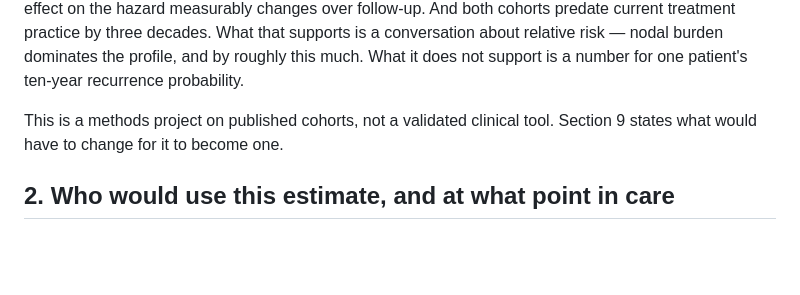
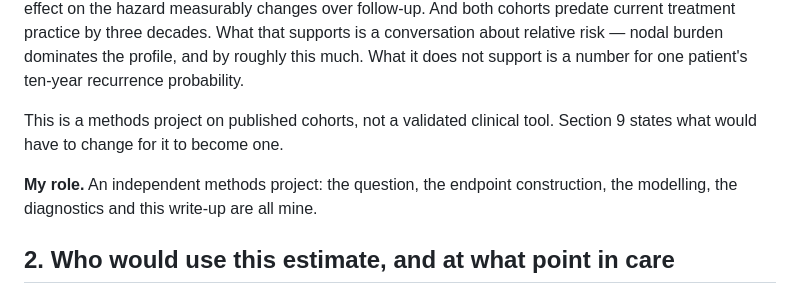
Before and after one commit to suparnaperumal11/survival-analysis-breast-cancer, a Markdown page: README.md, the part around the change. GitHub-like rendering; blank space fills up the shorter version.

Commit message:
State authorship explicitly: independent methods project, all mine
A reader cannot tell from the repository whether this was coursework, a
group project, or independent work, and that ambiguity reads worse than
either answer. It was independent, so say so in one line.

```diff
--- a/README.md
+++ b/README.md
@@ -17,6 +17,8 @@ Age, tumour size, nodal involvement, grade and treatment are all known at that m
 Three of those boundaries are firm enough to state up front. The model ranks patients only moderately well (concordance 0.674, optimism-corrected 0.6725), so it separates higher-risk from lower-risk profiles without resolving individuals. Four of its predictors have no single hazard ratio to quote, because their effect on the hazard measurably changes over follow-up. And both cohorts predate current treatment practice by three decades. What that supports is a conversation about relative risk — nodal burden dominates the profile, and by roughly this much. What it does not support is a number for one patient's ten-year recurrence probability.
 
 This is a methods project on published cohorts, not a validated clinical tool. Section 9 states what would have to change for it to become one.
+
+**My role.** An independent methods project: the question, the endpoint construction, the modelling, the diagnostics and this write-up are all mine.
 
 ## 2. Who would use this estimate, and at what point in care
 
```
